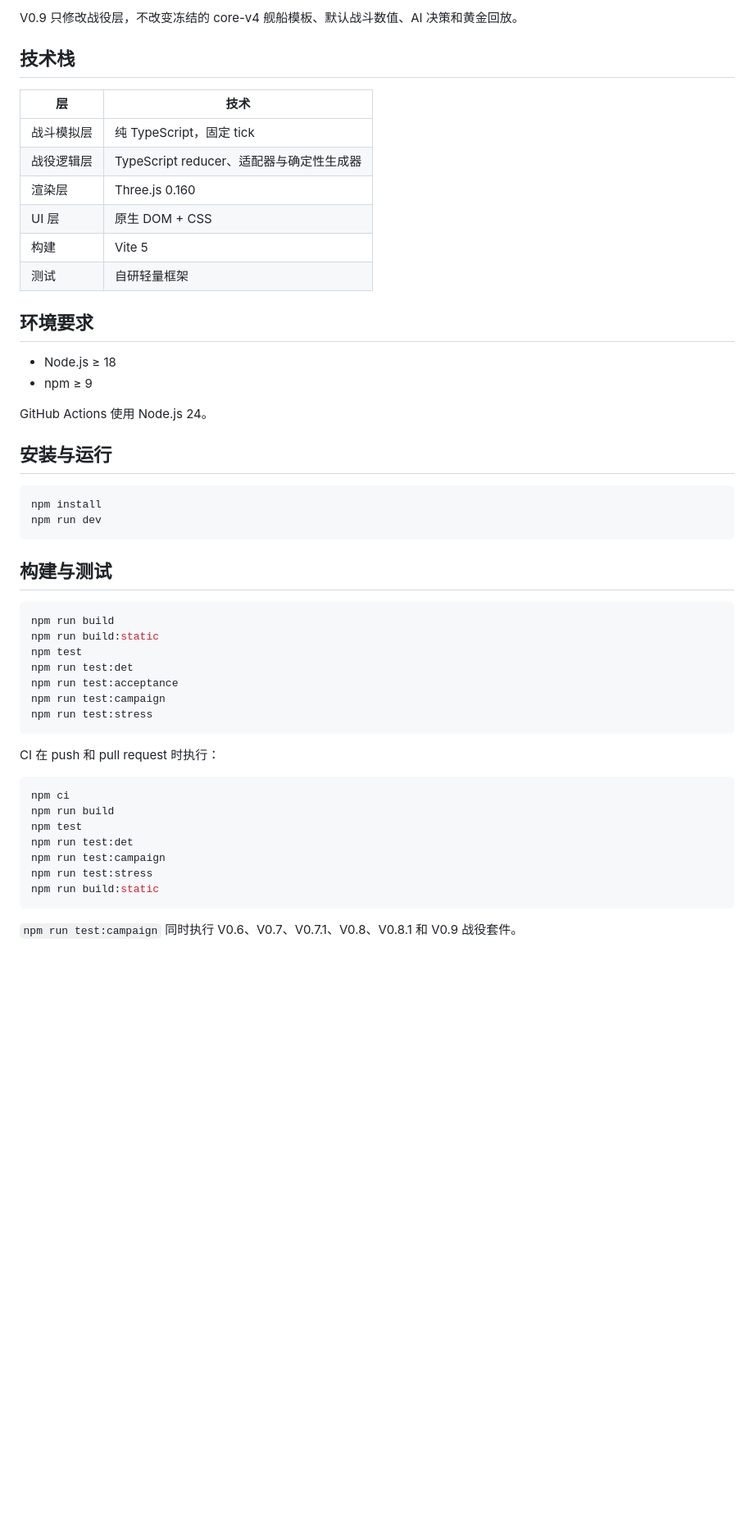
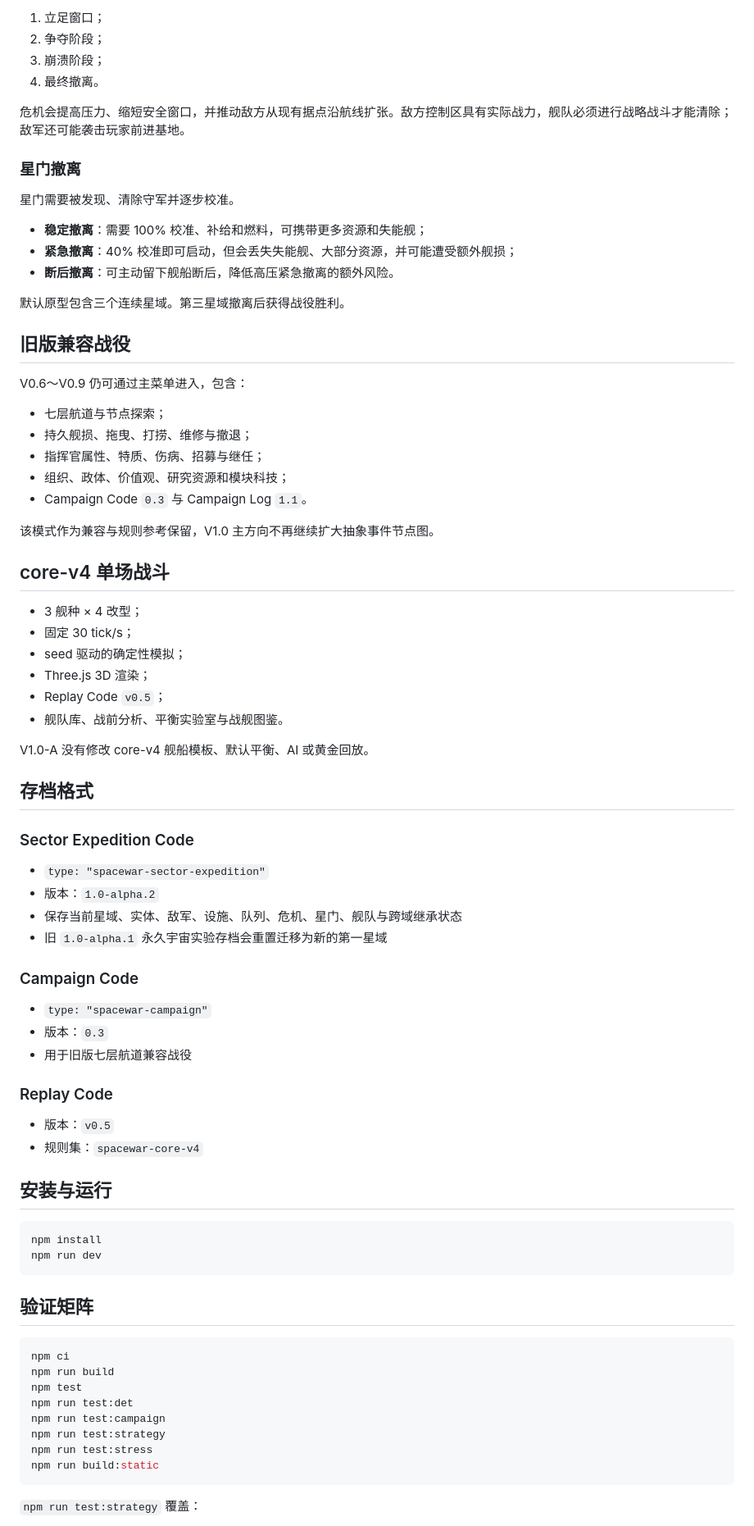
Before and after one commit to coolking70/escape-from-spacewar, a Markdown page: README.md, the part around one of its changes. Shown at 82% size. GitHub-like rendering; blank space fills up the shorter version.

````diff
--- a/README.md
+++ b/README.md
@@ -81,23 +72,63 @@
 
-V0.9 只修改战役层，不改变冻结的 core-v4 舰船模板、默认战斗数值、AI 决策和黄金回放。
+1. 立足窗口；
+2. 争夺阶段；
+3. 崩溃阶段；
+4. 最终撤离。
 
-## 技术栈
+危机会提高压力、缩短安全窗口，并推动敌方从现有据点沿航线扩张。敌方控制区具有实际战力，舰队必须进行战略战斗才能清除；敌军还可能袭击玩家前进基地。
 
-| 层 | 技术 |
-|---|---|
-| 战斗模拟层 | 纯 TypeScript，固定 tick |
-| 战役逻辑层 | TypeScript reducer、适配器与确定性生成器 |
-| 渲染层 | Three.js 0.160 |
-| UI 层 | 原生 DOM + CSS |
-| 构建 | Vite 5 |
-| 测试 | 自研轻量框架 |
+### 星门撤离
 
-## 环境要求
+星门需要被发现、清除守军并逐步校准。
 
-- Node.js ≥ 18
-- npm ≥ 9
+- **稳定撤离**：需要 100% 校准、补给和燃料，可携带更多资源和失能舰；
+- **紧急撤离**：40% 校准即可启动，但会丢失失能舰、大部分资源，并可能遭受额外舰损；
+- **断后撤离**：可主动留下舰船断后，降低高压紧急撤离的额外风险。
 
-GitHub Actions 使用 Node.js 24。
+默认原型包含三个连续星域。第三星域撤离后获得战役胜利。
+
+## 旧版兼容战役
+
+V0.6～V0.9 仍可通过主菜单进入，包含：
+
+- 七层航道与节点探索；
+- 持久舰损、拖曳、打捞、维修与撤退；
+- 指挥官属性、特质、伤病、招募与继任；
+- 组织、政体、价值观、研究资源和模块科技；
+- Campaign Code `0.3` 与 Campaign Log `1.1`。
+
+该模式作为兼容与规则参考保留，V1.0 主方向不再继续扩大抽象事件节点图。
+
+## core-v4 单场战斗
+
+- 3 舰种 × 4 改型；
+- 固定 30 tick/s；
+- seed 驱动的确定性模拟；
+- Three.js 3D 渲染；
+- Replay Code `v0.5`；
+- 舰队库、战前分析、平衡实验室与战舰图鉴。
+
+V1.0-A 没有修改 core-v4 舰船模板、默认平衡、AI 或黄金回放。
+
+## 存档格式
+
+### Sector Expedition Code
+
+- `type: "spacewar-sector-expedition"`
+- 版本：`1.0-alpha.2`
+- 保存当前星域、实体、敌军、设施、队列、危机、星门、舰队与跨域继承状态
+- 旧 `1.0-alpha.1` 永久宇宙实验存档会重置迁移为新的第一星域
+
+### Campaign Code
+
+- `type: "spacewar-campaign"`
+- 版本：`0.3`
+- 用于旧版七层航道兼容战役
+
+### Replay Code
+
+- 版本：`v0.5`
+- 规则集：`spacewar-core-v4`
 
 ## 安装与运行
 
@@ -106,19 +137,7 @@ npm install
 npm run dev
 ```
 
-## 构建与测试
-
-```bash
-npm run build
-npm run build:static
-npm test
-npm run test:det
-npm run test:acceptance
-npm run test:campaign
-npm run test:stress
-```
-
-CI 在 push 和 pull request 时执行：
+## 验证矩阵
 
 ```bash
 npm ci
@@ -126,9 +145,10 @@ npm run build
 npm test
 npm run test:det
 npm run test:campaign
+npm run test:strategy
 npm run test:stress
 npm run build:static
 ```
 
-`npm run test:campaign` 同时执行 V0.6、V0.7、V0.7.1、V0.8、V0.8.1 和 V0.9 战役套件。
+`npm run test:strategy` 覆盖：
 
````
Also changed, not shown: other parts of README.md (+70 -129 lines).
